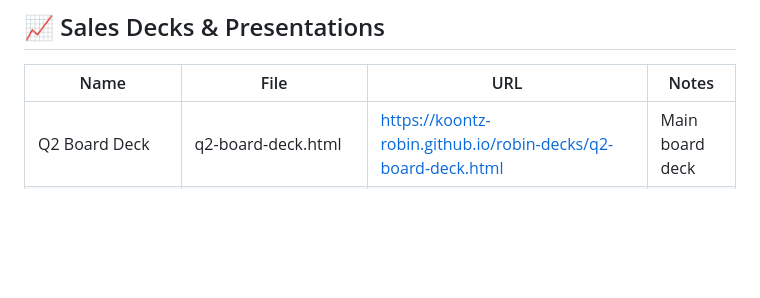
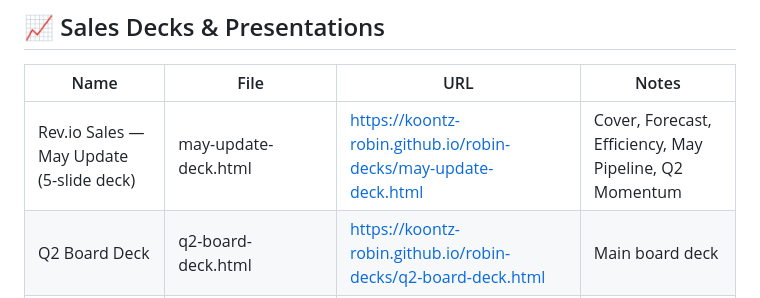
Before and after one commit to koontz-robin/robin-decks, a Markdown page: DECKS-LIBRARY.md, the part around one of its changes. Rendered like a GitHub page; blank space fills up the shorter version.

Commit message:
Add May Update deck to library

```diff
--- a/DECKS-LIBRARY.md
+++ b/DECKS-LIBRARY.md
@@ -35,6 +35,7 @@ Repo: `git@github.com:koontz-robin/robin-decks.git`
 
 | Name | File | URL | Notes |
 |---|---|---|---|
+| Rev.io Sales — May Update (5-slide deck) | may-update-deck.html | https://koontz-robin.github.io/robin-decks/may-update-deck.html | Cover, Forecast, Efficiency, May Pipeline, Q2 Momentum |
 | Q2 Board Deck | q2-board-deck.html | https://koontz-robin.github.io/robin-decks/q2-board-deck.html | Main board deck |
 | Q2 Board — Slide 0: Pipeline Gaps | q2-board-slide-0-pipeline-gaps.html | https://koontz-robin.github.io/robin-decks/q2-board-slide-0-pipeline-gaps.html | |
 | Q2 Board — Slide 1: Efficiency (Branded) | q2-board-slide-1-efficiency-branded.html | https://koontz-robin.github.io/robin-decks/q2-board-slide-1-efficiency-branded.html | |
```
Also changed, not shown: other parts of DECKS-LIBRARY.md (+1 -1 lines).
